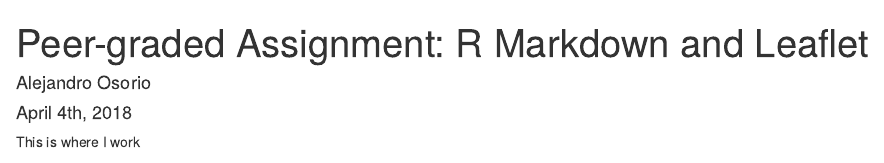
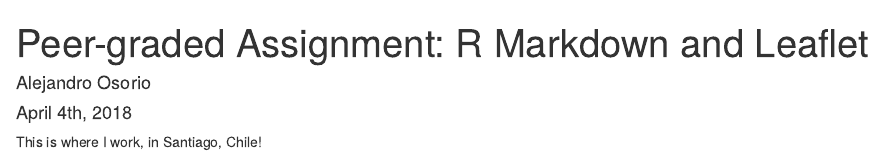
Before and after one commit to aleosorio/aleosorio.github.io, an R Markdown document (WebPage_Leaflet.Rmd): the page in a window 1100 px wide, from its top. Rendered offline with R 4.5, knitr and Pandoc, with nearby package versions; some code elsewhere in the file could not run offline; common packages that the code uses without loading them are loaded.

Commit message:
Final  Version

````diff
--- a/WebPage_Leaflet.Rmd
+++ b/WebPage_Leaflet.Rmd
@@ -11,7 +11,7 @@ library(leaflet)
 ```
 
 
-This is where I work
+This is where I work, in Santiago, Chile!
 
 
 ```{r, echo = FALSE}
````
Also changed, not shown: WebPage_Leaflet.html.
